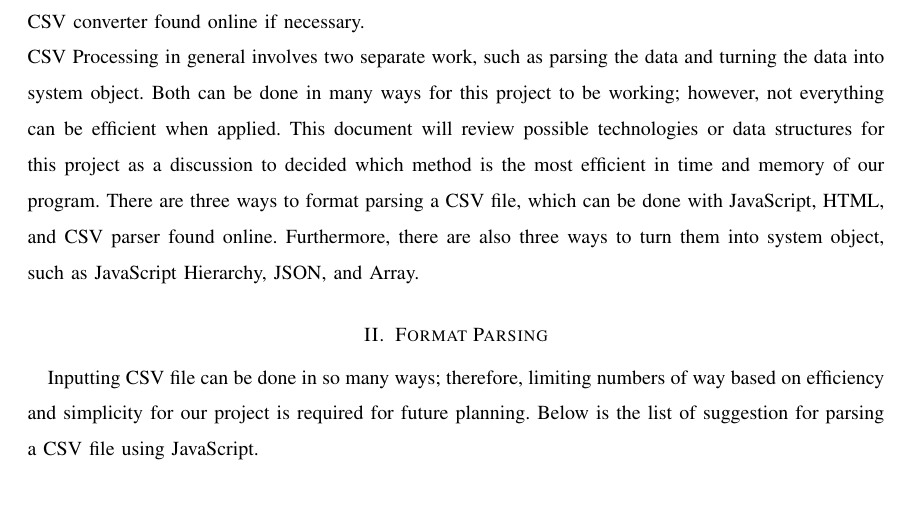
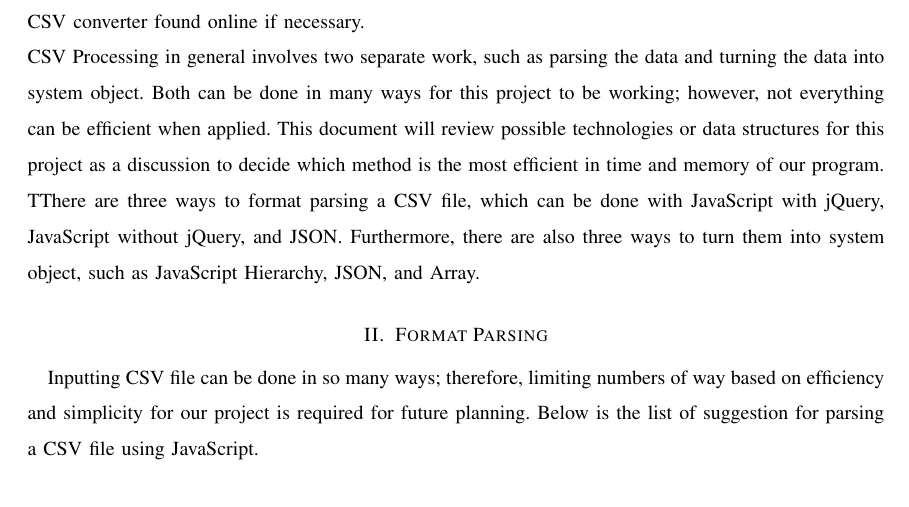
Before and after one commit to ryansisco/DIVA, a LaTeX problem sheet (Latex/Individual Assignments/Davian/Tech Review/main.tex): part of page 2 of 5, cut so that both start at the same text. Compiled offline with LaTeX, dvips and Ghostscript; a missing font is replaced by an installed copy or a similar font; a LaTeX package or settings file that is missing is left out.

Commit message:
Add files via upload

```diff
--- a/Latex/Individual Assignments/Davian/Tech Review/main.tex
+++ b/Latex/Individual Assignments/Davian/Tech Review/main.tex
@@ -55,7 +55,7 @@
 
 \section{CSV Processing}
 Before going on further, the requirement of the project must be explained. Our project will implemented using WebGL\cite{WebGL}, a JavaScript API to render interactive 3D graphics; therefore, the language appropriate for this are HTML for page and background, and JavaScript to execute shaders. The CSV file that we got is in form of Excel spreadsheet. This could be formatted into comma separated file or JSON using CSV converter found online if necessary.\newline
-CSV Processing in general involves two separate work, such as parsing the data and turning the data into system object. Both can be done in many ways for this project to be working; however, not everything can be efficient when applied. This document will review possible technologies or data structures for this project as a discussion to decided which method is the most efficient in time and memory of our program. There are three ways to format parsing a CSV file, which can be done with JavaScript, HTML, and CSV parser found online. Furthermore, there are also three ways to turn them into system object, such as JavaScript Hierarchy, JSON, and Array.
+CSV Processing in general involves two separate work, such as parsing the data and turning the data into system object. Both can be done in many ways for this project to be working; however, not everything can be efficient when applied. This document will review possible technologies or data structures for this project as a discussion to decide which method is the most efficient in time and memory of our program. TThere are three ways to format parsing a CSV ﬁle, which can be done with JavaScript with jQuery, JavaScript without jQuery, and JSON. Furthermore, there are also three ways to turn them into system object, such as JavaScript Hierarchy, JSON, and Array.
 
 \section{Format Parsing}
 Inputting CSV file can be done in so many ways; therefore, limiting numbers of way based on efficiency and simplicity for our project is required for future planning. Below is the list of suggestion for parsing a CSV file using JavaScript.
```
Also changed, not shown: Latex/Individual Assignments/Davian/Tech Review/main.pdf, Latex/Individual Assignments/Davian/Tech Review/main.ps, 2 other files.
